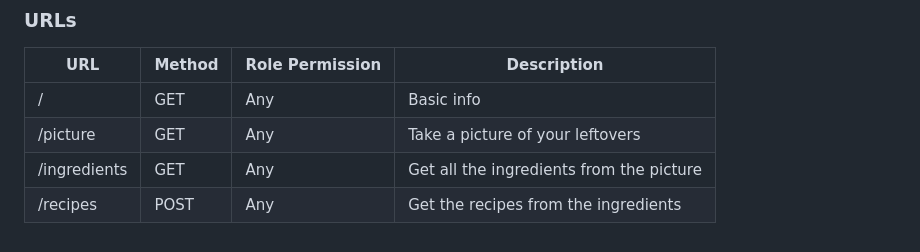
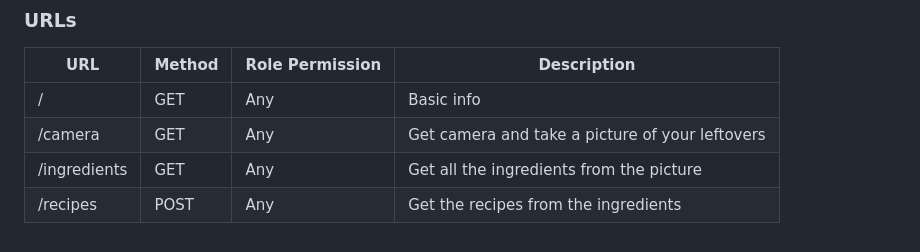
Before and after one commit to chen-gloria/leftover-to-recipe, a Markdown page: README.md, the part around the change. Drawn GitHub-style.

Commit message:
Updated redme

```diff
--- a/README.md
+++ b/README.md
@@ -121,6 +121,6 @@ Successful result:
 | URL | Method  | Role Permission | Description  |
 |---|---|---|---|
 | / | GET  | Any | Basic info |
-| /picture | GET  | Any | Take a picture of your leftovers |
+| /camera | GET  | Any | Get camera and take a picture of your leftovers |
 | /ingredients | GET | Any | Get all the ingredients from the picture |
 | /recipes | POST  | Any | Get the recipes from the ingredients |
```
